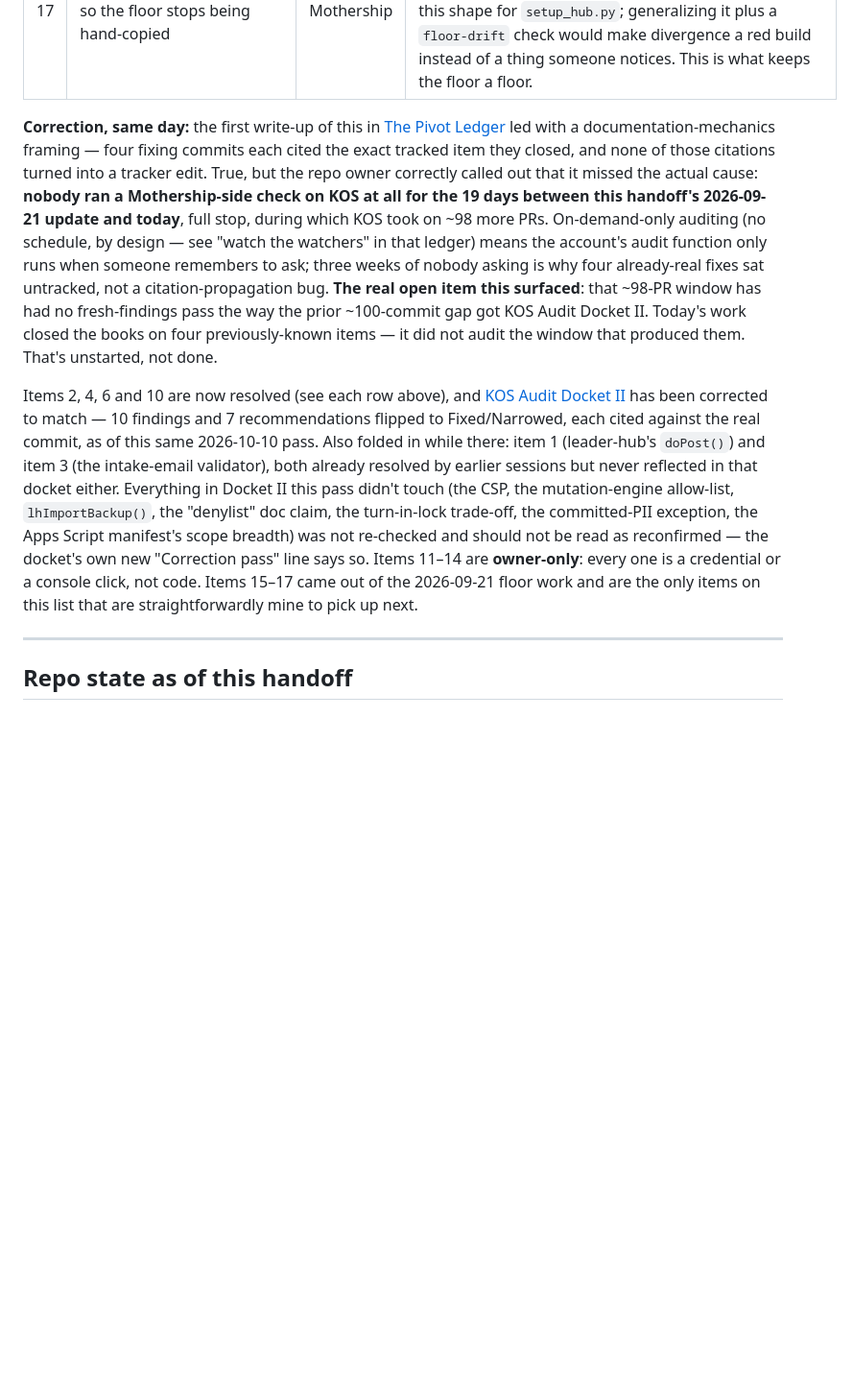
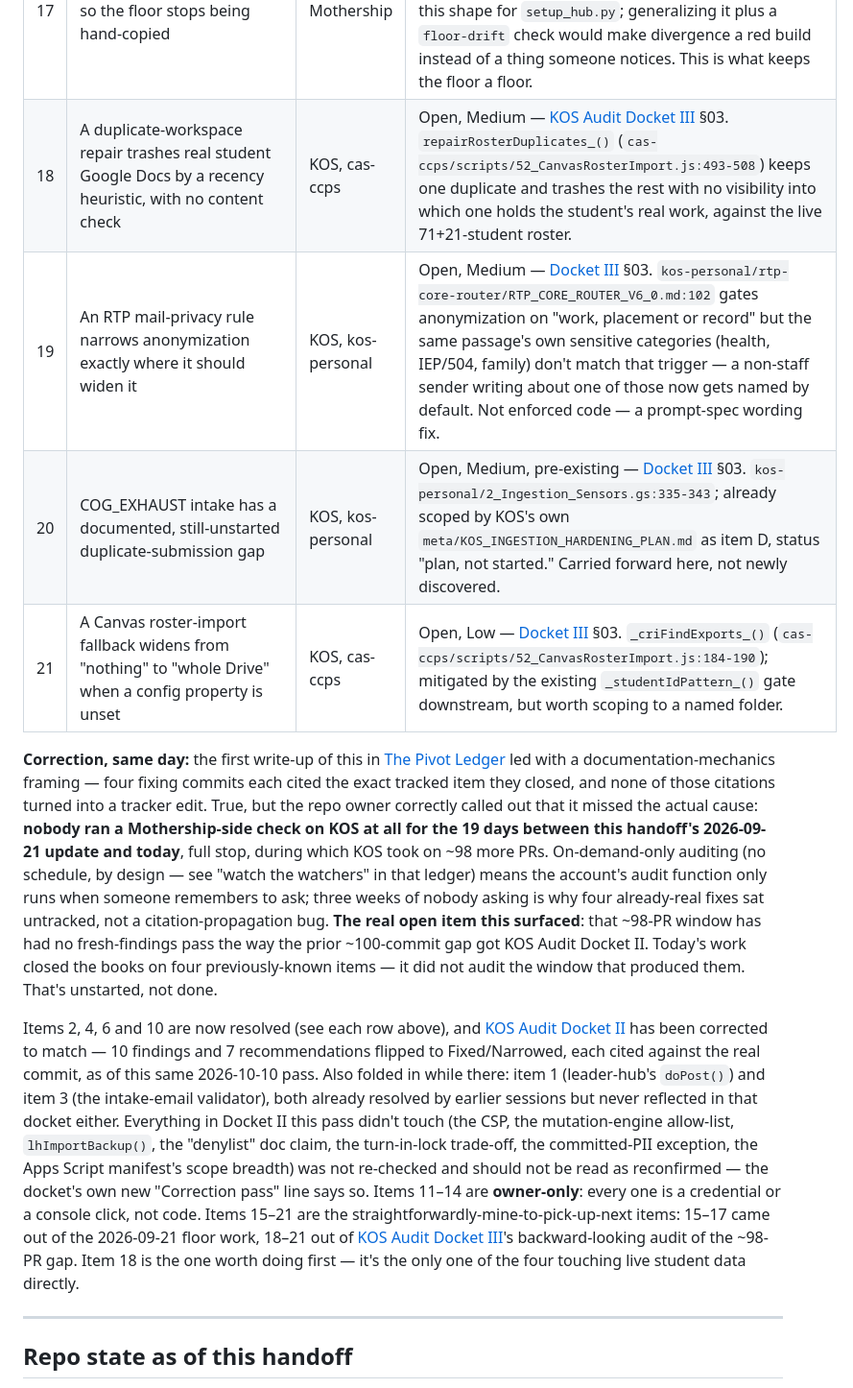
Before and after one commit to adamberneche-afk/Mothership, a Markdown page: SESSION_HANDOFF.md, the part around one of its changes. Shown at 96% size. Rendered like a GitHub page; blank space fills up the shorter version.

Commit message:
docs: file KOS Audit Docket III and open its four findings
Ran the backward-looking audit the stale-main discovery surfaced: three
parallel passes over the ~98 PRs between KOS Audit Docket II's baseline
and today (2fbc5a4..cf3002f, PRs #31-#119; the 2026-10-10 P0 batch was
already covered separately the same day).

Headline result: every security-relevant issue found inside the window -
including a Critical cross-student FERPA exposure (every student doc
shared with the whole class) and a High stored-XSS via a student's own
name - had already been found and fixed by a later commit inside that
same window, before any Mothership session looked. Filed as KOS Audit
Docket III, with that result and four new open items (18-21): a
duplicate-workspace repair that trashes real student docs by a recency
heuristic with no content check, a privacy-rule wording regression in a
prompt-spec document, a documented-but-unstarted ingestion dedup gap, and
a Drive-search fallback that widens further than it should.

Pulled one more lesson into The Pivot Ledger: a policy encoded only as
prompt text for a human to follow drifts exactly like a doc does, and
needs the same audit a code change would get.

```diff
--- a/SESSION_HANDOFF.md
+++ b/SESSION_HANDOFF.md
@@ -139,10 +141,14 @@ Merged: Mothership #48–#52, Argoloth #13–#14, KOS #30, TSO #2054.
 | 15 | A scheduled workflow that stops firing produces no signal at all | TSO (found), all repos (class) | Open — TSO's `call-hub.yml` is `state: active`, unchanged since 2026-03-23, 2,157 runs, **last run 2026-08-05**. Six weeks dormant, silently. Check 3 (watchdog) asks whether the *last run* succeeded, which a workflow with no recent runs passes vacuously. Needs a staleness dimension: a `schedule:` workflow whose last run is older than its own cron interval is a finding. |
 | 16 | Remove TSO's superseded `tools/doctor/` | TSO | Open, low risk — floor check 10 now covers a strict superset (5 secrets vs 3, derived rather than hand-listed). Deliberately left in place during TSO #2054 so the two could be compared on real output; that comparison is done and check 10 won. **7 files reference `tools/doctor`**, so removal needs a `doc-currency` re-run in the same PR. |
 | 17 | Generalize the distributor so the floor stops being hand-copied | Mothership | Open — every floor script is byte-identical across repos today, but only because each copy was `diff`ed by hand. `scripts/sync-installer-copies.py` already solves this shape for `setup_hub.py`; generalizing it plus a `floor-drift` check would make divergence a red build instead of a thing someone notices. This is what keeps the floor a floor. |
+| 18 | A duplicate-workspace repair trashes real student Google Docs by a recency heuristic, with no content check | KOS, cas-ccps | Open, Medium — [KOS Audit Docket III](https://claude.ai/artifact/8ZoidoFagTThhbQSTmrYCf) §03. `repairRosterDuplicates_()` (`cas-ccps/scripts/52_CanvasRosterImport.js:493-508`) keeps one duplicate and trashes the rest with no visibility into which one holds the student's real work, against the live 71+21-student roster. |
+| 19 | An RTP mail-privacy rule narrows anonymization exactly where it should widen it | KOS, kos-personal | Open, Medium — [Docket III](https://claude.ai/artifact/8ZoidoFagTThhbQSTmrYCf) §03. `kos-personal/rtp-core-router/RTP_CORE_ROUTER_V6_0.md:102` gates anonymization on "work, placement or record" but the same passage's own sensitive categories (health, IEP/504, family) don't match that trigger — a non-staff sender writing about one of those now gets named by default. Not enforced code — a prompt-spec wording fix. |
+| 20 | COG_EXHAUST intake has a documented, still-unstarted duplicate-submission gap | KOS, kos-personal | Open, Medium, pre-existing — [Docket III](https://claude.ai/artifact/8ZoidoFagTThhbQSTmrYCf) §03. `kos-personal/2_Ingestion_Sensors.gs:335-343`; already scoped by KOS's own `meta/KOS_INGESTION_HARDENING_PLAN.md` as item D, status "plan, not started." Carried forward here, not newly discovered. |
+| 21 | A Canvas roster-import fallback widens from "nothing" to "whole Drive" when a config property is unset | KOS, cas-ccps | Open, Low — [Docket III](https://claude.ai/artifact/8ZoidoFagTThhbQSTmrYCf) §03. `_criFindExports_()` (`cas-ccps/scripts/52_CanvasRosterImport.js:184-190`); mitigated by the existing `_studentIdPattern_()` gate downstream, but worth scoping to a named folder. |
 
 **Correction, same day:** the first write-up of this in [The Pivot Ledger](https://claude.ai/code/artifact/324d94db-64b1-4e3d-904f-16de245a2f79) led with a documentation-mechanics framing — four fixing commits each cited the exact tracked item they closed, and none of those citations turned into a tracker edit. True, but the repo owner correctly called out that it missed the actual cause: **nobody ran a Mothership-side check on KOS at all for the 19 days between this handoff's 2026-09-21 update and today**, full stop, during which KOS took on ~98 more PRs. On-demand-only auditing (no schedule, by design — see "watch the watchers" in that ledger) means the account's audit function only runs when someone remembers to ask; three weeks of nobody asking is why four already-real fixes sat untracked, not a citation-propagation bug. **The real open item this surfaced**: that ~98-PR window has had no fresh-findings pass the way the prior ~100-commit gap got KOS Audit Docket II. Today's work closed the books on four previously-known items — it did not audit the window that produced them. That's unstarted, not done.
 
-Items 2, 4, 6 and 10 are now resolved (see each row above), and [KOS Audit Docket II](https://claude.ai/code/artifact/a34064f3-f903-4c6d-9834-e845057c9053) has been corrected to match — 10 findings and 7 recommendations flipped to Fixed/Narrowed, each cited against the real commit, as of this same 2026-10-10 pass. Also folded in while there: item 1 (leader-hub's `doPost()`) and item 3 (the intake-email validator), both already resolved by earlier sessions but never reflected in that docket either. Everything in Docket II this pass didn't touch (the CSP, the mutation-engine allow-list, `lhImportBackup()`, the "denylist" doc claim, the turn-in-lock trade-off, the committed-PII exception, the Apps Script manifest's scope breadth) was not re-checked and should not be read as reconfirmed — the docket's own new "Correction pass" line says so. Items 11–14 are **owner-only**: every one is a credential or a console click, not code. Items 15–17 came out of the 2026-09-21 floor work and are the only items on this list that are straightforwardly mine to pick up next.
+Items 2, 4, 6 and 10 are now resolved (see each row above), and [KOS Audit Docket II](https://claude.ai/code/artifact/a34064f3-f903-4c6d-9834-e845057c9053) has been corrected to match — 10 findings and 7 recommendations flipped to Fixed/Narrowed, each cited against the real commit, as of this same 2026-10-10 pass. Also folded in while there: item 1 (leader-hub's `doPost()`) and item 3 (the intake-email validator), both already resolved by earlier sessions but never reflected in that docket either. Everything in Docket II this pass didn't touch (the CSP, the mutation-engine allow-list, `lhImportBackup()`, the "denylist" doc claim, the turn-in-lock trade-off, the committed-PII exception, the Apps Script manifest's scope breadth) was not re-checked and should not be read as reconfirmed — the docket's own new "Correction pass" line says so. Items 11–14 are **owner-only**: every one is a credential or a console click, not code. Items 15–21 are the straightforwardly-mine-to-pick-up-next items: 15–17 came out of the 2026-09-21 floor work, 18–21 out of [KOS Audit Docket III](https://claude.ai/artifact/8ZoidoFagTThhbQSTmrYCf)'s backward-looking audit of the ~98-PR gap. Item 18 is the one worth doing first — it's the only one of the four touching live student data directly.
 
 ---
 
```
Also changed, not shown: other parts of SESSION_HANDOFF.md (+4 -1 lines).
